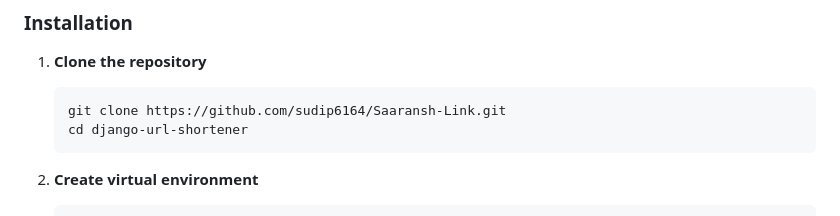
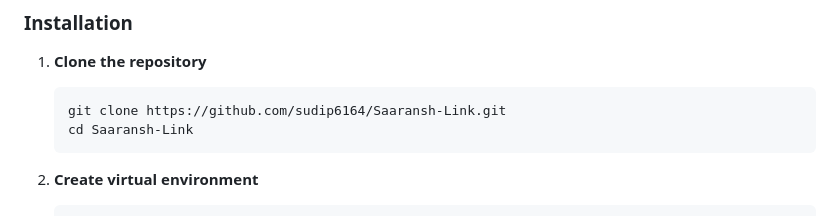
Before and after one commit to sudip6164/Saaransh-Link, a Markdown page: README.md, the part around the change. Rendered like a GitHub page.

````diff
--- a/README.md
+++ b/README.md
@@ -26,7 +26,7 @@ A comprehensive URL shortening service built with Django, featuring user authent
 1. **Clone the repository**
    ```bash
    git clone https://github.com/sudip6164/Saaransh-Link.git
-   cd django-url-shortener
+   cd Saaransh-Link
    ```
 
 2. **Create virtual environment**
````
